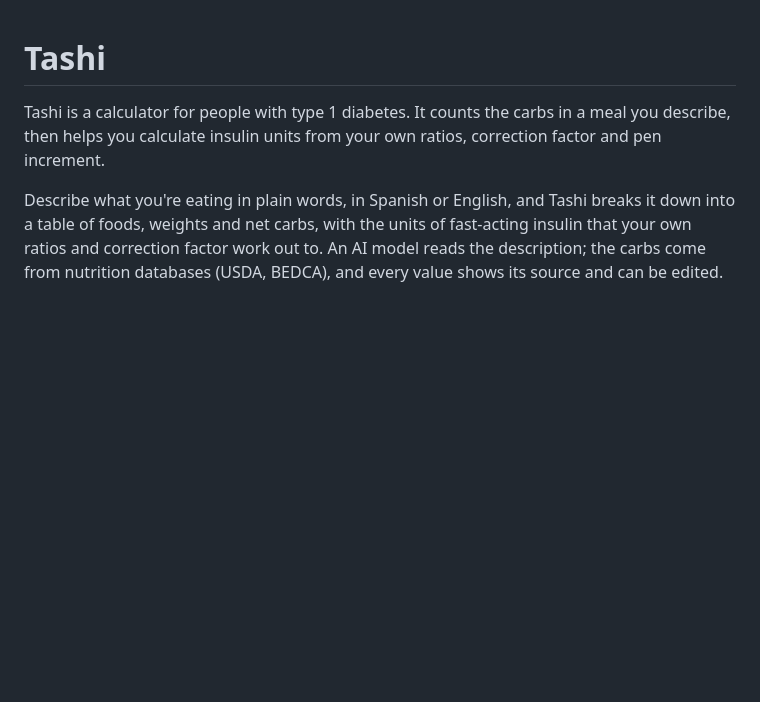
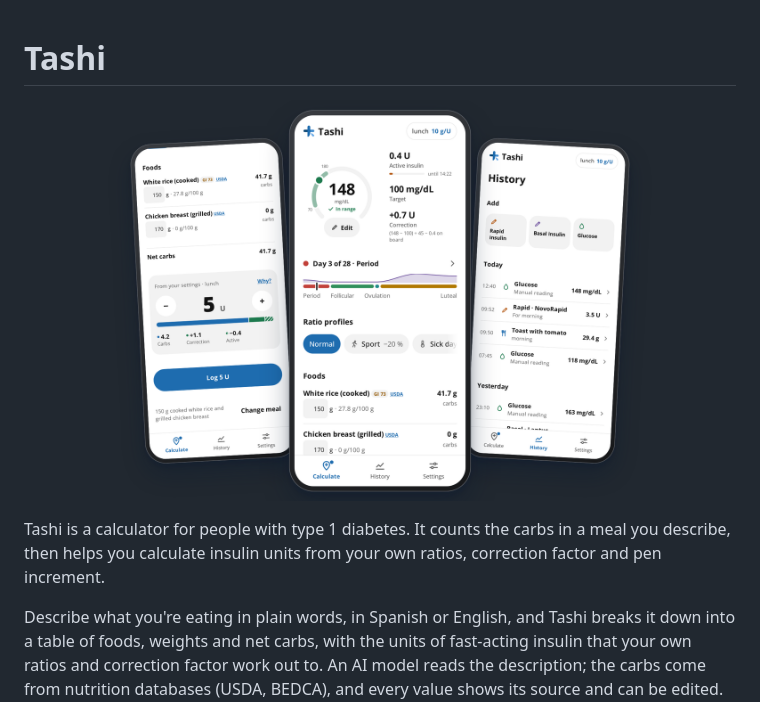
Before and after one commit to fnune/tashi, a Markdown page: README.md, the part around the change. Rendered like a GitHub page; pictures changed too: docs/images/hero.png (added); blank space fills up the shorter version.

Commit message:
Show the app at the top of the README

```diff
--- a/README.md
+++ b/README.md
@@ -1,4 +1,6 @@
 # Tashi
+
+![Three phone screens of Tashi: the foods and units of a meal, the glucose reading with the cycle and ratio profiles, and the history of meals, insulin and glucose.](docs/images/hero.png)
 
 Tashi is a calculator for people with type 1 diabetes. It counts the carbs in a meal you describe, then helps you calculate insulin units from your own ratios, correction factor and pen increment.
 
```
